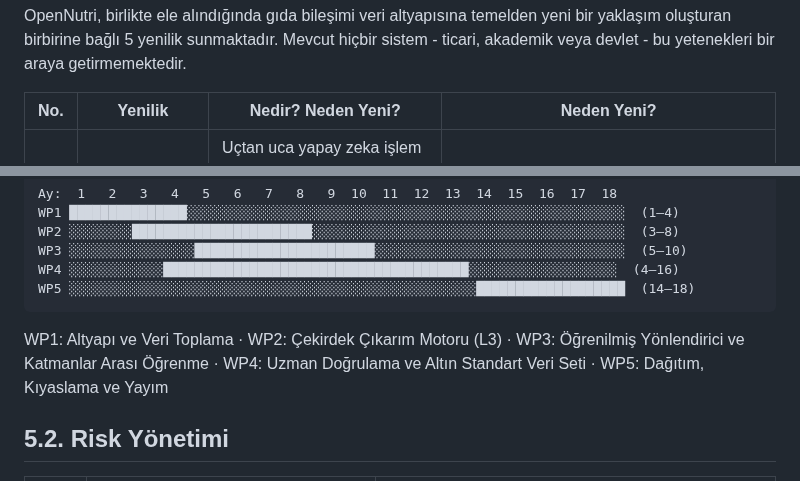
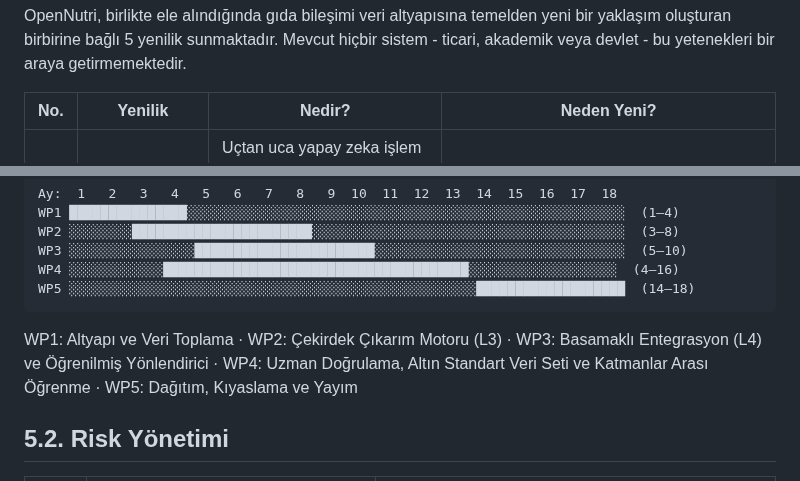
Before and after one commit to ArcielB/OpenNutri, a Markdown page: OpenNutriLatestVersion.md, 2 parts joined by grey strips. Drawn GitHub-style.

````diff
--- a/OpenNutriLatestVersion.md
+++ b/OpenNutriLatestVersion.md
@@ -331,7 +331,7 @@ b) Projenin Yenilikçi Yönleri
 
 OpenNutri, birlikte ele alındığında gıda bileşimi veri altyapısına temelden yeni bir yaklaşım oluşturan birbirine bağlı 5 yenilik sunmaktadır. Mevcut hiçbir sistem - ticari, akademik veya devlet - bu yetenekleri bir araya getirmemektedir.
 
-| No. | Yenilik | Nedir? Neden Yeni? | Neden Yeni? |
+| No. | Yenilik | Nedir? | Neden Yeni? |
 | --- | --- | --- | --- |
 | 1 | Bilimsel literatürden aşamalı olarak otonom veri çıkarma | Uçtan uca yapay zeka işlem hattı: bilimsel makaleler → uluslararası standartlara uygun, yapılandırılmış, doğrulanmış besin bileşimi verileri (100 g başına enerji, makro besinler, vitaminler, mineraller). | Mevcut tüm veri tabanları (USDA, EFSA, TürKomp) manuel laboratuvar analizine ve uzman küratörlüğüne dayanmaktadır. FoodMine (Hooton vd. 2020) standart besin bileşimini değil, kimyasal bileşikleri çıkarmaktadır. |
 | 2 | Kademeli Hibrit Zeka mimarisi (L1–L5) | Her katmanın giderek daha yetenekli (ve pahalı) yapay zeka modelleri uyguladığı ve her birinin önceki katmanın çıktısını doğruladığı beş katmanlı doğrulama kademesi. | Mevcut sistemler tek modelli işlem hatları kullanır. FrugalGPT yalnızca maliyet düşürme için kademeli olarak çalışır. OpenNutri'nin kademeli çalışmasının çift işlevi vardır (maliyet optimizasyonu + çok katmanlı doğrulama). |
@@ -986,7 +986,7 @@ WP4 ░░░░░░░░░░░░█████████████
 WP5 ░░░░░░░░░░░░░░░░░░░░░░░░░░░░░░░░░░░░░░░░░░░░░░░░░░░░███████████████████  (14–18)
 ```
 
-WP1: Altyapı ve Veri Toplama · WP2: Çekirdek Çıkarım Motoru (L3) · WP3: Öğrenilmiş Yönlendirici ve Katmanlar Arası Öğrenme · WP4: Uzman Doğrulama ve Altın Standart Veri Seti · WP5: Dağıtım, Kıyaslama ve Yayım
+WP1: Altyapı ve Veri Toplama · WP2: Çekirdek Çıkarım Motoru (L3) · WP3: Basamaklı Entegrasyon (L4) ve Öğrenilmiş Yönlendirici · WP4: Uzman Doğrulama, Altın Standart Veri Seti ve Katmanlar Arası Öğrenme · WP5: Dağıtım, Kıyaslama ve Yayım
 
 ## 5.2. Risk Yönetimi
 
````
Also changed, not shown: other parts of OpenNutriLatestVersion.md (+4 -4 lines).
